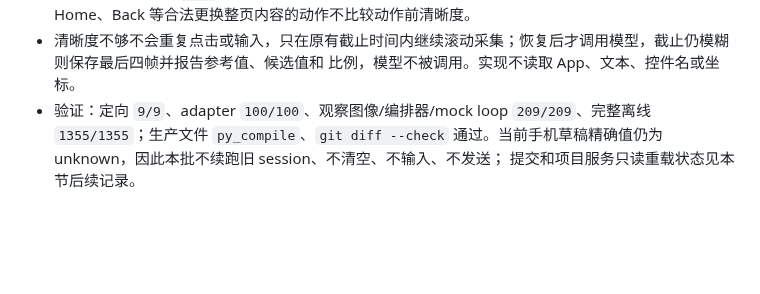
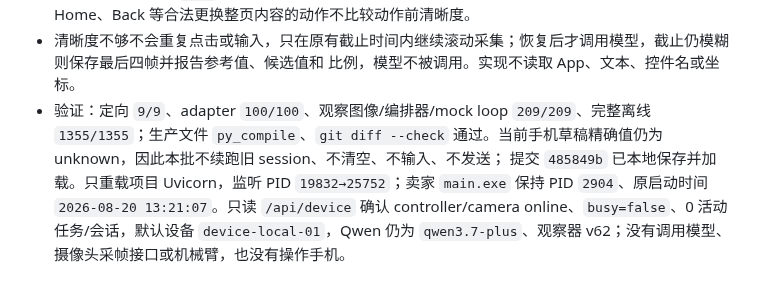
Before and after one commit to q2904047615-jpg/phone-visual-agent, a Markdown page: 项目交接文档.md, the part around the change. Rendered like a GitHub page; blank space fills up the shorter version.

Commit message:
docs: record clarity gate deployment

```diff
--- a/项目交接文档.md
+++ b/项目交接文档.md
@@ -1120,4 +1120,6 @@ git status --short
   比例，模型不被调用。实现不读取 App、文本、控件名或坐标。
 - 验证：定向 `9/9`、adapter `100/100`、观察图像/编排器/mock loop `209/209`、完整离线 `1355/1355`；生产文件
   `py_compile`、`git diff --check` 通过。当前手机草稿精确值仍为 unknown，因此本批不续跑旧 session、不清空、不输入、不发送；
-  提交和项目服务只读重载状态见本节后续记录。
+  提交 `485849b` 已本地保存并加载。只重载项目 Uvicorn，监听 PID `19832→25752`；卖家 `main.exe` 保持 PID `2904`、原启动时间
+  `2026-08-20 13:21:07`。只读 `/api/device` 确认 controller/camera online、`busy=false`、0 活动任务/会话，默认设备
+  `device-local-01`，Qwen 仍为 `qwen3.7-plus`、观察器 v62；没有调用模型、摄像头采帧接口或机械臂，也没有操作手机。
```
